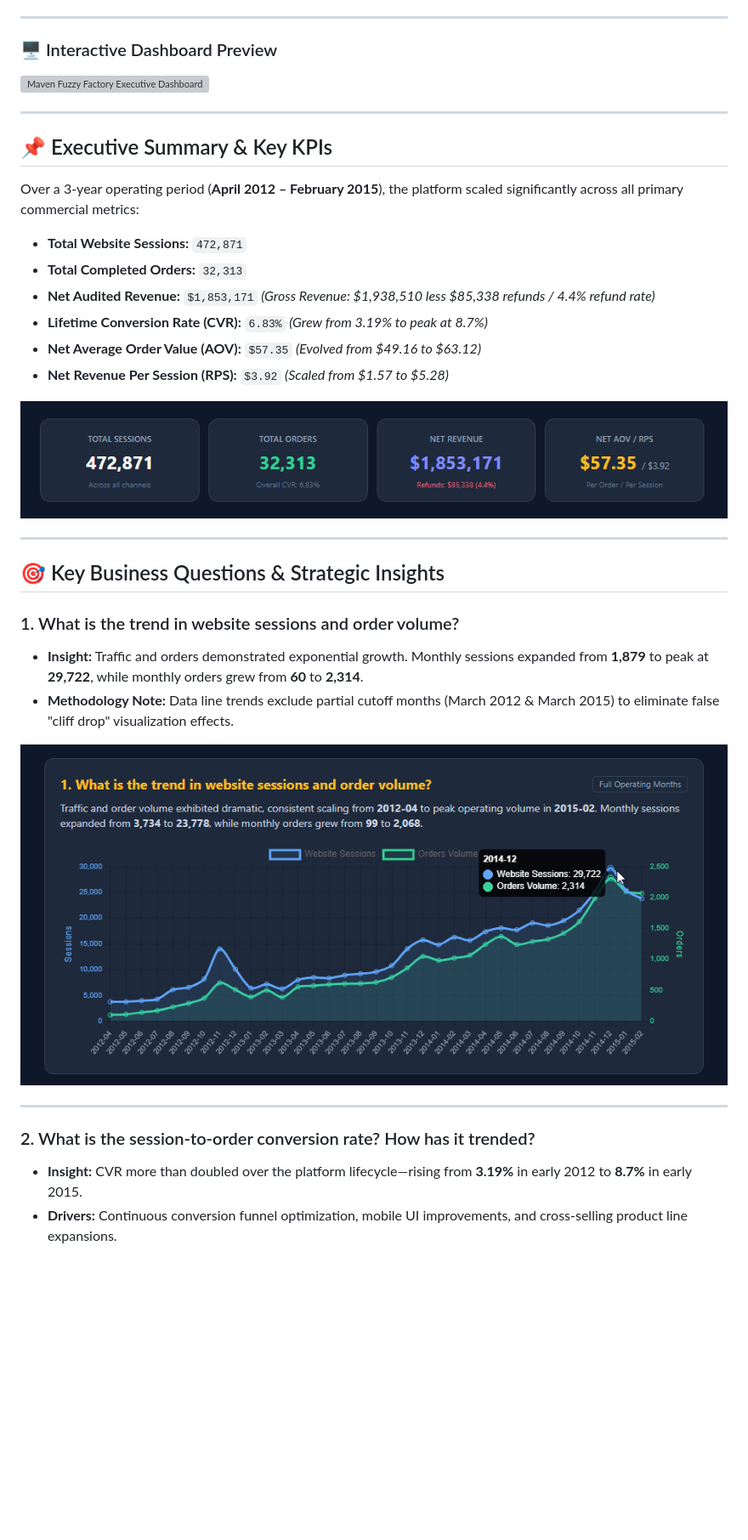
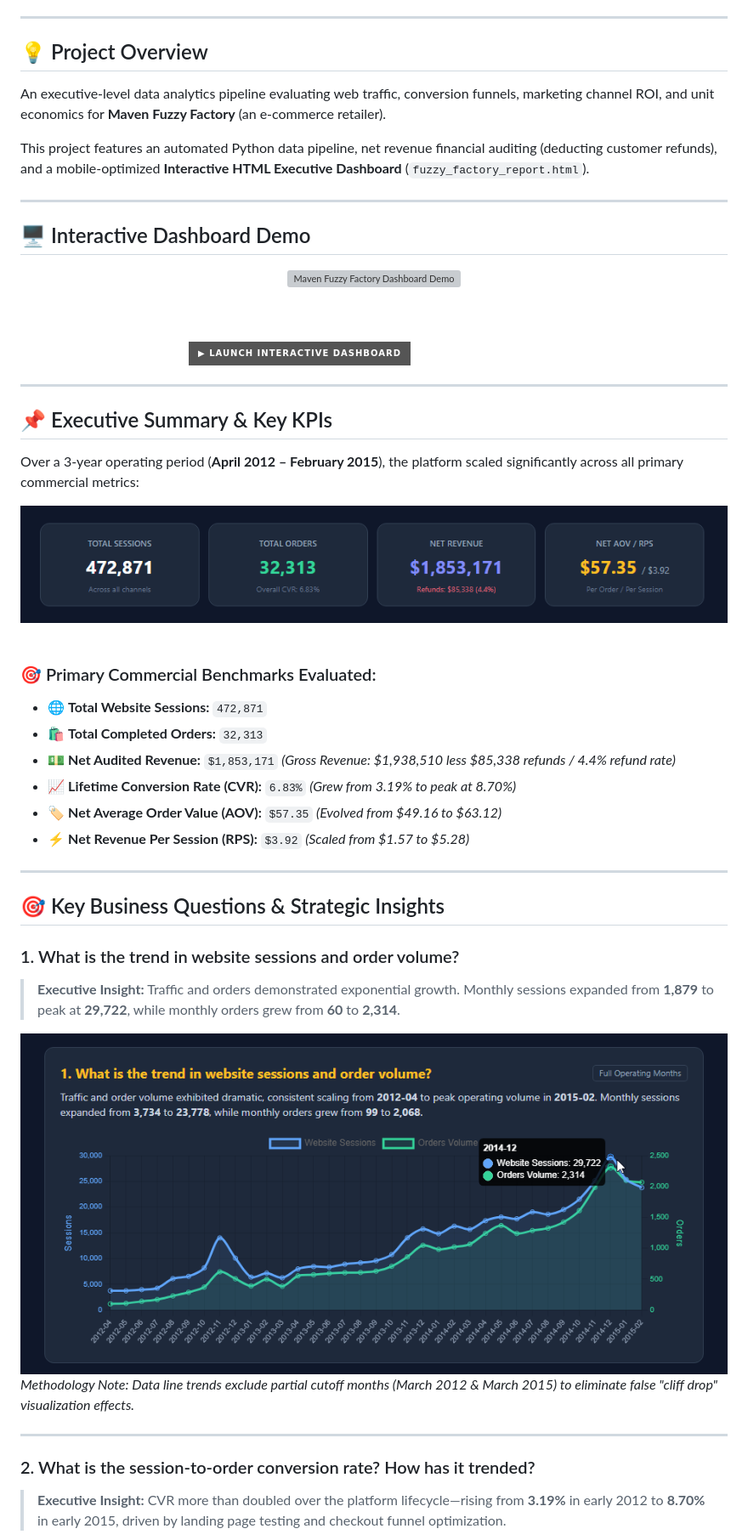
Before and after one commit to aly-hossam/ecommerce-revenue-analytics, a Markdown page: README.md, the part around one of its changes. Shown at 85% size. Drawn GitHub-style; badges without logos; blank space fills up the shorter version; grey boxes are pictures that could not be loaded.

Commit message:
Revise README for project clarity and updates
Updated project overview, badges, and author information in README.md.

```diff
--- a/README.md
+++ b/README.md
@@ -13,9 +27,25 @@ This project features an automated Python data pipeline, net revenue financial a
 
 ---
 
-### 🖥️ Interactive Dashboard Preview
+## 💡 Project Overview
 
-![Maven Fuzzy Factory Executive Dashboard Demo](assets/dashboard-demo.gif)
+An executive-level data analytics pipeline evaluating web traffic, conversion funnels, marketing channel ROI, and unit economics for **Maven Fuzzy Factory** (an e-commerce retailer).
+
+This project features an automated Python data pipeline, net revenue financial auditing (deducting customer refunds), and a mobile-optimized **Interactive HTML Executive Dashboard** (`fuzzy_factory_report.html`).
+
+---
+
+## 🖥️ Interactive Dashboard Demo
+
+<div align="center">
+  <a href="https://aly-hossam.github.io/ecommerce-revenue-analytics/">
+    <img src="assets/dashboard-demo.gif" width="100%" alt="Maven Fuzzy Factory Dashboard Demo" style="border-radius: 10px; border: 1px solid #30363d;" />
+  </a>
+
+  <br/><br/>
+
+  [![Launch Live Dashboard](https://img.shields.io/badge/▶_LAUNCH_INTERACTIVE_DASHBOARD-Maven_Fuzzy_Factory-emerald?style=for-the-badge&logoColor=white)](https://aly-hossam.github.io/ecommerce-revenue-analytics/)
+</div>
 
 ---
 
@@ -23,28 +53,35 @@ This project features an automated Python data pipeline, net revenue financial a
 
 Over a 3-year operating period (**April 2012 – February 2015**), the platform scaled significantly across all primary commercial metrics:
 
-- **Total Website Sessions:** `472,871`
-- **Total Completed Orders:** `32,313`
-- **Net Audited Revenue:** `$1,853,171` *(Gross Revenue: $1,938,510 less $85,338 refunds / 4.4% refund rate)*
-- **Lifetime Conversion Rate (CVR):** `6.83%` *(Grew from 3.19% to peak at 8.7%)*
-- **Net Average Order Value (AOV):** `$57.35` *(Evolved from $49.16 to $63.12)*
-- **Net Revenue Per Session (RPS):** `$3.92` *(Scaled from $1.57 to $5.28)*
+<div align="center">
+  <img src="assets/00-KPIs.png" width="100%" alt="Key Performance Indicators" style="border-radius: 10px; border: 1px solid #30363d;" />
+</div>
 
-![KPIs](assets/00-KPIs.png)
+<br/>
+
+### 🎯 Primary Commercial Benchmarks Evaluated:
+- 🌐 **Total Website Sessions:** `472,871`
+- 🛍️ **Total Completed Orders:** `32,313`
+- 💵 **Net Audited Revenue:** `$1,853,171` *(Gross Revenue: $1,938,510 less $85,338 refunds / 4.4% refund rate)*
+- 📈 **Lifetime Conversion Rate (CVR):** `6.83%` *(Grew from 3.19% to peak at 8.70%)*
+- 🏷️ **Net Average Order Value (AOV):** `$57.35` *(Evolved from $49.16 to $63.12)*
+- ⚡ **Net Revenue Per Session (RPS):** `$3.92` *(Scaled from $1.57 to $5.28)*
 
 ---
 
 ## 🎯 Key Business Questions & Strategic Insights
 
 ### 1. What is the trend in website sessions and order volume?
-- **Insight:** Traffic and orders demonstrated exponential growth. Monthly sessions expanded from **1,879** to peak at **29,722**, while monthly orders grew from **60** to **2,314**.
-- **Methodology Note:** Data line trends exclude partial cutoff months (March 2012 & March 2015) to eliminate false "cliff drop" visualization effects.
+> **Executive Insight:** Traffic and orders demonstrated exponential growth. Monthly sessions expanded from **1,879** to peak at **29,722**, while monthly orders grew from **60** to **2,314**.
 
-![Sessions and Order Volume Trend](assets/01-sessions-orders-trend.png)
+<div align="center">
+  <img src="assets/01-sessions-orders-trend.png" width="100%" alt="Sessions and Order Volume Trend" style="border-radius: 10px; border: 1px solid #30363d;" />
+</div>
+
+*Methodology Note: Data line trends exclude partial cutoff months (March 2012 & March 2015) to eliminate false "cliff drop" visualization effects.*
 
 ---
 
 ### 2. What is the session-to-order conversion rate? How has it trended?
-- **Insight:** CVR more than doubled over the platform lifecycle—rising from **3.19%** in early 2012 to **8.7%** in early 2015.
-- **Drivers:** Continuous conversion funnel optimization, mobile UI improvements, and cross-selling product line expansions.
+> **Executive Insight:** CVR more than doubled over the platform lifecycle—rising from **3.19%** in early 2012 to **8.70%** in early 2015, driven by landing page testing and checkout funnel optimization.
 
```
Also changed, not shown: other parts of README.md (+65 -39 lines).
